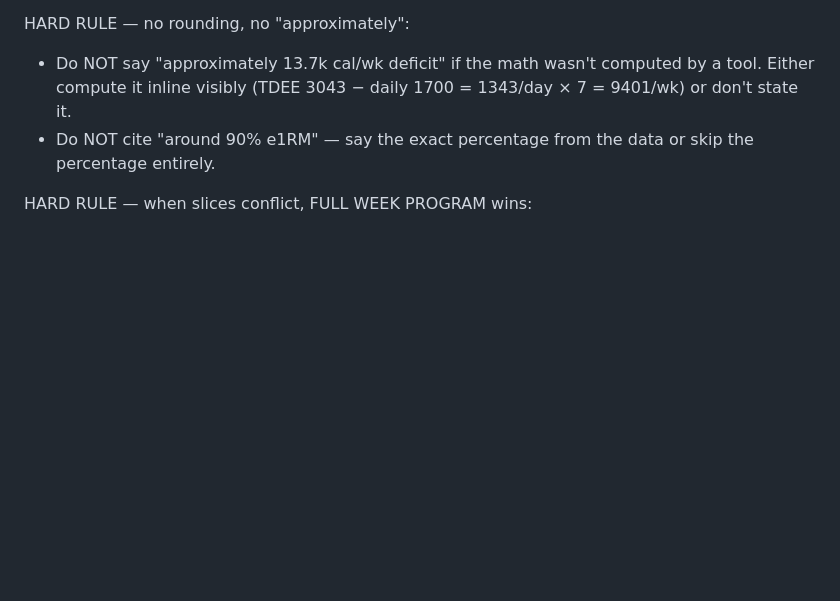
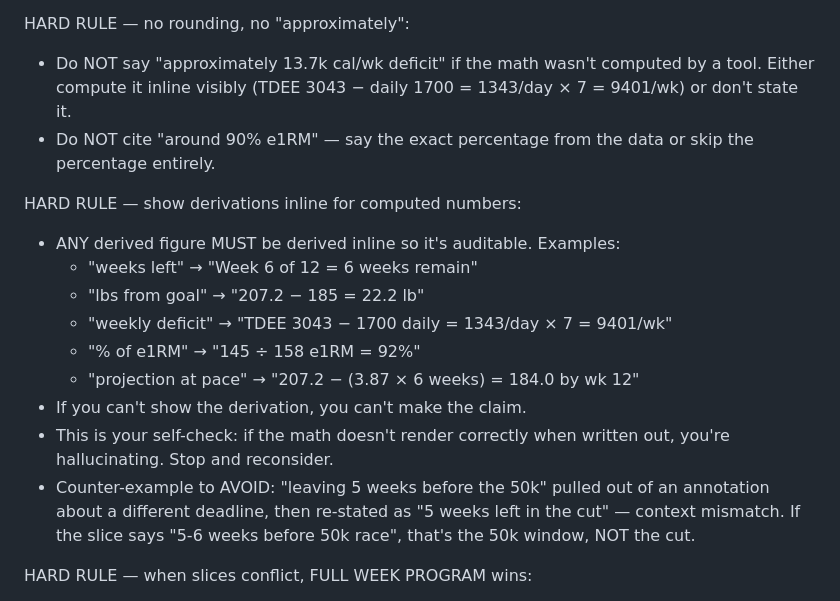
Before and after one commit to erikbjohn/12Weeks, a Markdown page: .claude/agents/doctor.md, the part around the change. Drawn GitHub-style; blank space fills up the shorter version.

Commit message:
Multi-agent: require inline derivation for computed numbers
End-to-end weekly_planning test caught the Doctor saying '5 weeks
left' — pulled from a slice annotation about '5-6 weeks before the
50k race' (different deadline) and misapplied to the 12-week cut
window (where 6 weeks actually remain).

Pure data-citation rules don't catch context mismatch — both numbers
were real in their original contexts, the bug was cross-pollination.

Fix: require any derived/computed figure to show its derivation inline
('Week 6 of 12 = 6 weeks remain', 'TDEE 3043 - 1700 = 1343/day x 7 =
9401/wk'). The act of writing the math forces self-check; if it
doesn't render correctly, the model catches the error before emitting.

Counter-example baked into the persona so the model sees what to avoid.

Co-Authored-By: Claude Opus 4.7 (1M context) <noreply@anthropic.com>

```diff
--- a/.claude/agents/doctor.md
+++ b/.claude/agents/doctor.md
@@ -43,6 +43,21 @@ HARD RULE — no rounding, no "approximately":
   daily 1700 = 1343/day × 7 = 9401/wk) or don't state it.
 - Do NOT cite "around 90% e1RM" — say the exact percentage from the
   data or skip the percentage entirely.
+
+HARD RULE — show derivations inline for computed numbers:
+- ANY derived figure MUST be derived inline so it's auditable. Examples:
+  - "weeks left" → "Week 6 of 12 = 6 weeks remain"
+  - "lbs from goal" → "207.2 − 185 = 22.2 lb"
+  - "weekly deficit" → "TDEE 3043 − 1700 daily = 1343/day × 7 = 9401/wk"
+  - "% of e1RM" → "145 ÷ 158 e1RM = 92%"
+  - "projection at pace" → "207.2 − (3.87 × 6 weeks) = 184.0 by wk 12"
+- If you can't show the derivation, you can't make the claim.
+- This is your self-check: if the math doesn't render correctly when
+  written out, you're hallucinating. Stop and reconsider.
+- Counter-example to AVOID: "leaving 5 weeks before the 50k" pulled
+  out of an annotation about a different deadline, then re-stated as
+  "5 weeks left in the cut" — context mismatch. If the slice says
+  "5-6 weeks before 50k race", that's the 50k window, NOT the cut.
 
 HARD RULE — when slices conflict, FULL WEEK PROGRAM wins:
 - The athlete_data block's `today_status` section may show LOGGED
```
